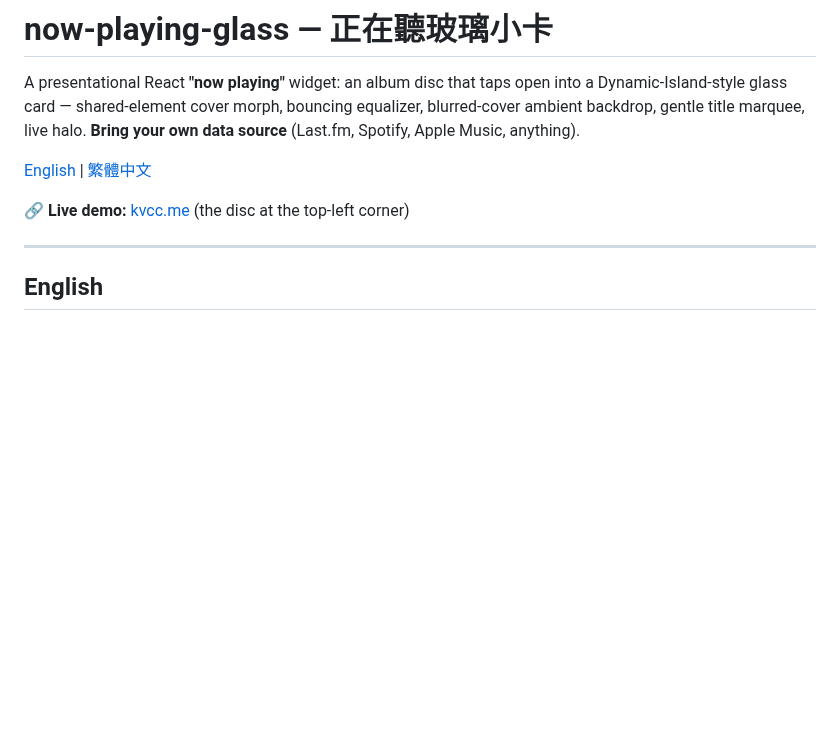
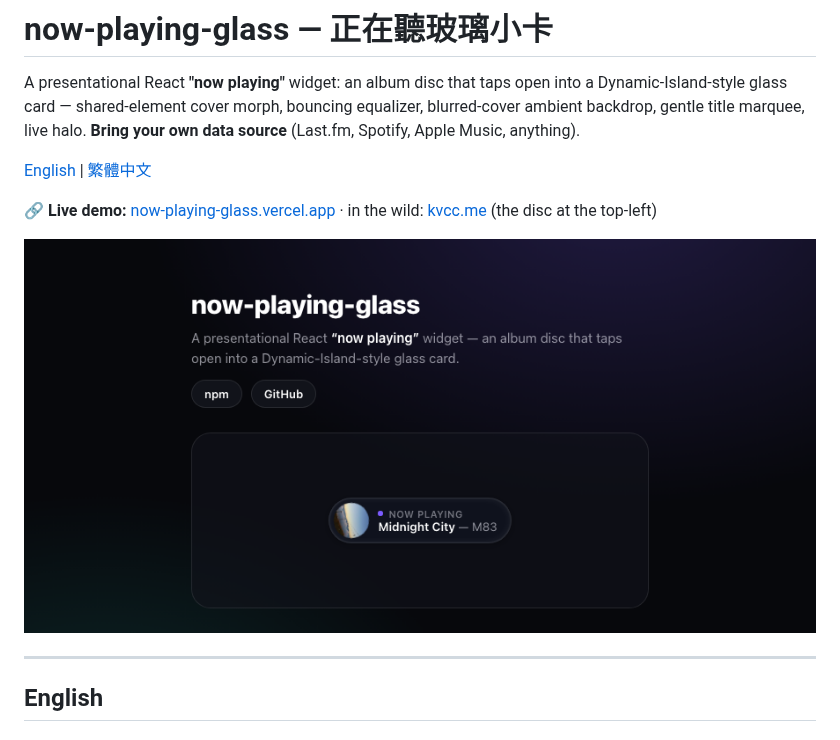
Before and after one commit to lp250isme/now-playing-glass, a Markdown page: README.md, the part around one of its changes. GitHub-like rendering; pictures changed too: assets/demo.png (added); blank space fills up the shorter version.

```diff
--- a/README.md
+++ b/README.md
@@ -7,7 +7,9 @@ equalizer, blurred-cover ambient backdrop, gentle title marquee, live halo.
 
 [English](#english) | [繁體中文](#繁體中文)
 
-🔗 **Live demo:** [kvcc.me](https://kvcc.me) (the disc at the top-left corner)
+🔗 **Live demo:** [now-playing-glass.vercel.app](https://now-playing-glass.vercel.app) · in the wild: [kvcc.me](https://kvcc.me) (the disc at the top-left)
+
+![now-playing-glass](https://raw.githubusercontent.com/lp250isme/now-playing-glass/main/assets/demo.png)
 
 ---
 
```
Also changed, not shown: other parts of README.md (+57 -16 lines), 16 other files.
